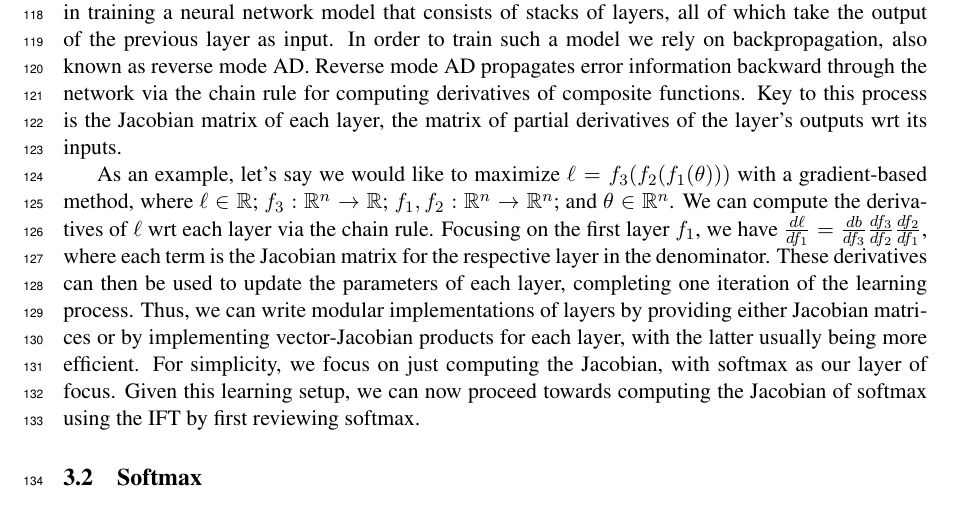
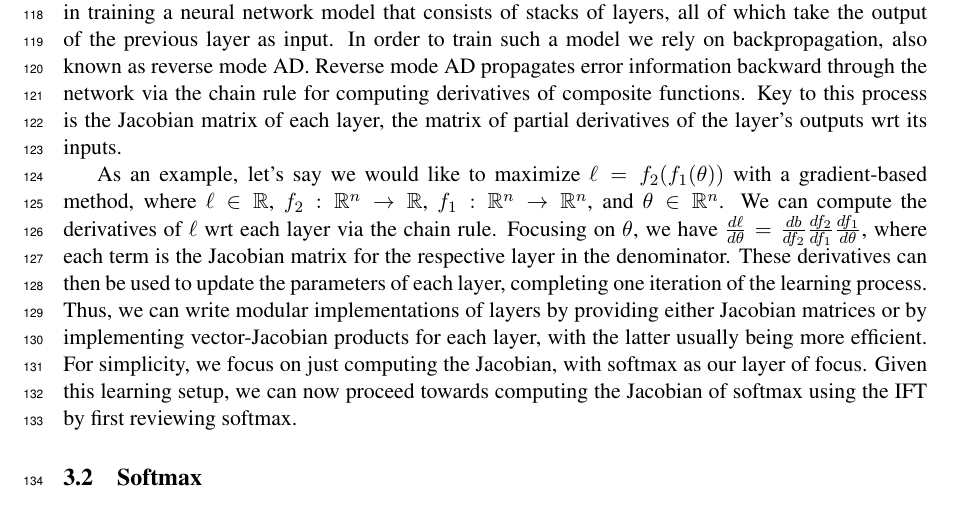
Before and after one commit to justinchiu/ift, a LaTeX paper (main.tex): part of page 5 of 12, cut so that both start at the same text. Compiled offline with pdfLaTeX.

Commit message:
chain rule

```diff
--- a/main.tex
+++ b/main.tex
@@ -363,11 +363,11 @@ for computing derivatives of composite functions.
 Key to this process is the Jacobian matrix of each layer, the matrix of partial derivatives
 of the layer's outputs wrt its inputs.
 
-As an example, let's say we would like to maximize $\ell = f_3(f_2(f_1(\theta)))$ with a gradient-based method,
-where $\ell\in\R$; $f_3:\R^n\to\R$; $f_1,f_2:\R^n\to\R^n$; and $\theta\in\R^n$.
+As an example, let's say we would like to maximize $\ell = f_2(f_1(\theta))$ with a gradient-based method,
+where $\ell\in\R$, $f_2:\R^n\to\R$, $f_1:\R^n\to\R^n$, and $\theta\in\R^n$.
 We can compute the derivatives of $\ell$ wrt each layer via the chain rule.
-Focusing on the first layer $f_1$,
-we have $\frac{d\ell}{df_1} = \frac{db}{df_3}\frac{df_3}{df_2}\frac{df_2}{df_1}$,
+Focusing on $\theta$,
+we have $\frac{d\ell}{d\theta} = \frac{db}{df_2}\frac{df_2}{df_1}\frac{df_1}{d\theta}$,
 where each term is the Jacobian matrix for the respective layer in the denominator.
 These derivatives can then be used to update the parameters of each layer,
 completing one iteration of the learning process.
```
Also changed, not shown: main.pdf.
